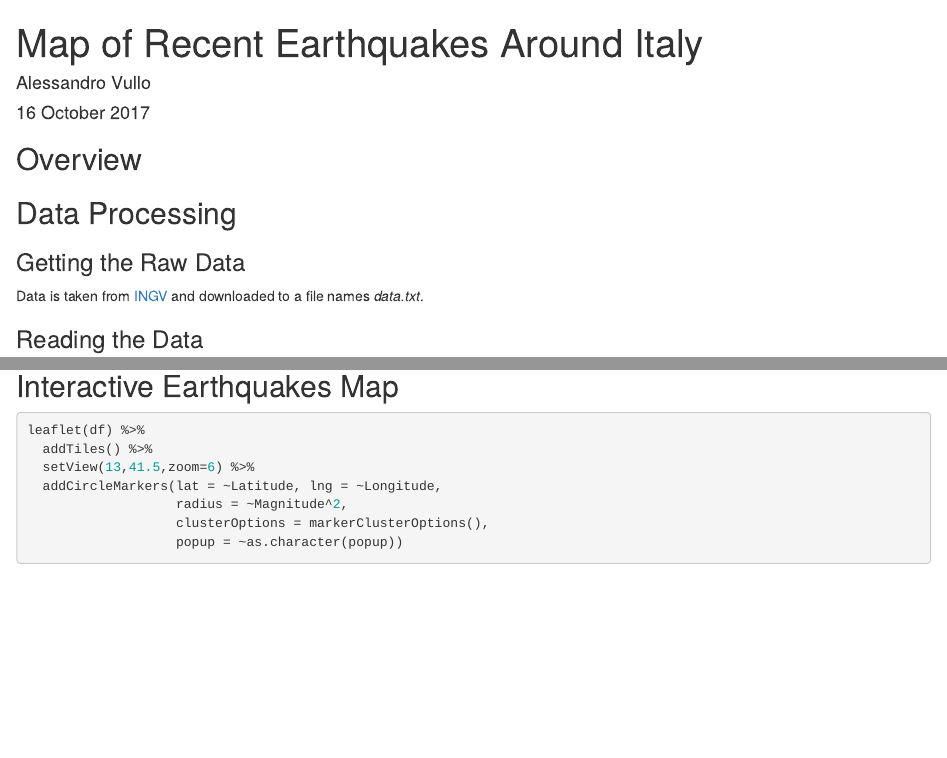
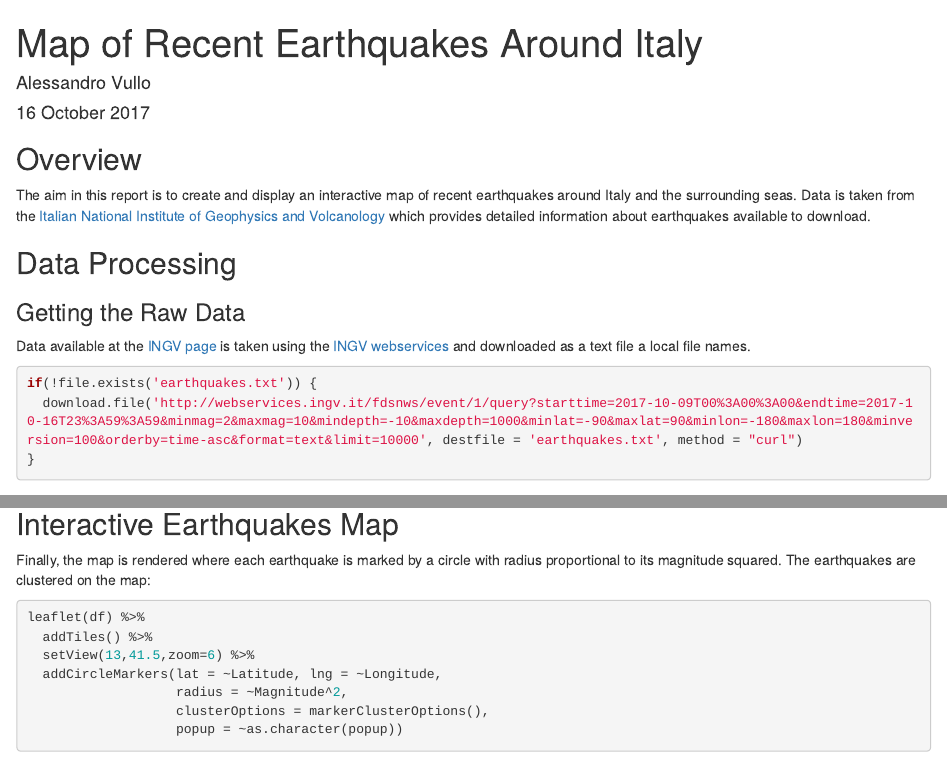
Before and after one commit to avullo/Dev_DataProducts_Assignment_Week2, an R Markdown document (italy_earthquakes.Rmd): the page in a window 1100 px wide, from its top, and a second part further down, joined at a grey line. Rendered offline with R 4.5, knitr and Pandoc, with nearby package versions; some code elsewhere in the file could not run offline.

Commit message:
Final report.

````diff
--- a/italy_earthquakes.Rmd
+++ b/italy_earthquakes.Rmd
@@ -11,15 +11,21 @@ knitr::opts_chunk$set(echo = TRUE)
 
 ## Overview
 
+The aim in this report is to create and display an interactive map of recent earthquakes around Italy and the surrounding seas. Data is taken from the [Italian National Institute of Geophysics and Volcanology](http://www.ingv.it/en/) which provides detailed information about earthquakes available to download.
 
 ## Data Processing
 
 ### Getting the Raw Data
 
-Data is taken from [INGV](http://info.terremoti.ingv.it/) and downloaded to a file names _data.txt_.
+Data available at the [INGV page](http://info.terremoti.ingv.it/) is taken using the [INGV webservices](http://webservices.ingv.it) and downloaded as a text file a local file names.
+
+```{r}
+if(!file.exists('earthquakes.txt')) {
+  download.file('http://webservices.ingv.it/fdsnws/event/1/query?starttime=2017-10-09T00%3A00%3A00&endtime=2017-10-16T23%3A59%3A59&minmag=2&maxmag=10&mindepth=-10&maxdepth=1000&minlat=-90&maxlat=90&minlon=-180&maxlon=180&minversion=100&orderby=time-asc&format=text&limit=10000', destfile = 'earthquakes.txt', method = "curl")
+}
+```
 
 ### Reading the Data
-
 
 ```{r, message=FALSE, warning=FALSE}
 library(dplyr)
@@ -42,6 +54,8 @@ df <- df %>%
 
 ## Interactive Earthquakes Map
 
+Finally, the map is rendered where each earthquake is marked by a circle with radius proportional to its magnitude squared. The earthquakes are clustered on the map:
+
 ```{r map}
 leaflet(df) %>%
   addTiles() %>%
````
Also changed, not shown: italy_earthquakes.html, italy_earthquakes.Rmd (8 more changed lines).
